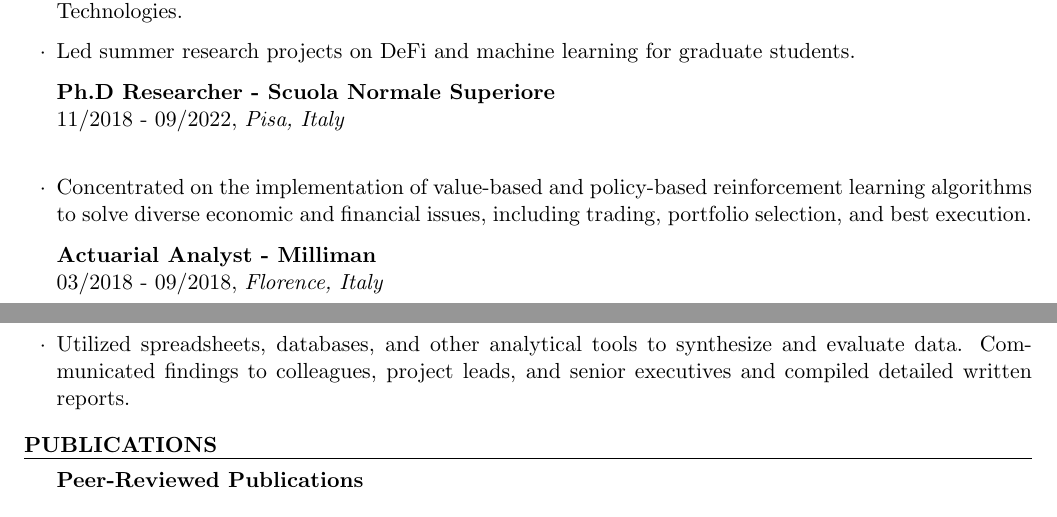
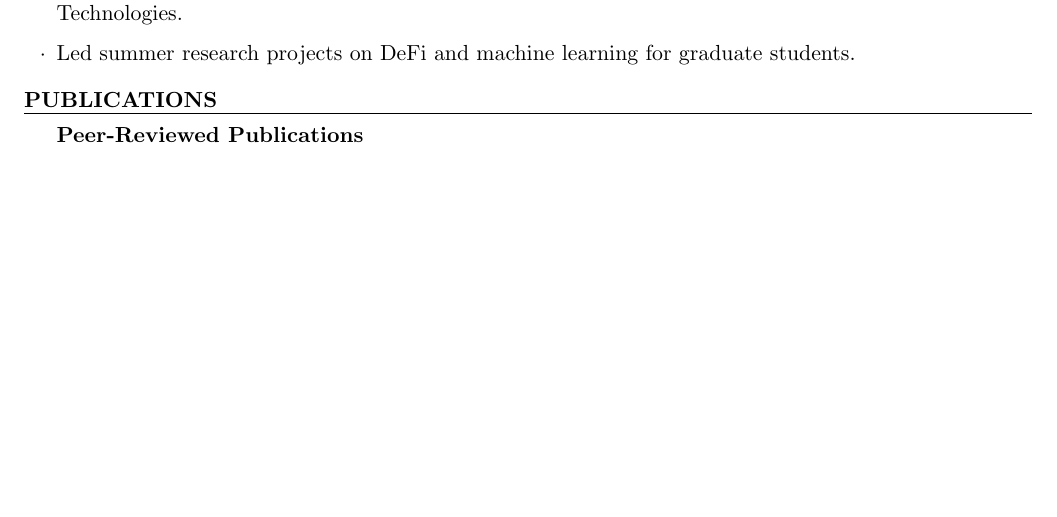
Before and after one commit to Alessiobrini/academic-website, a LaTeX CV (cv-source/CV_Alessio_11212025.tex): two parts of pages 1 and 2 of 5 before the commit and part of page 1 of 5 after it, the two joined at a grey line, cut so that both start at the same text, the shorter picture padded with empty space. Compiled offline with pdfLaTeX.

Commit message:
CV: keep Academic Appointments to genuine academic positions
Remove the PhD entry (training — belongs under Education only, where it already
appears with the thesis) and the Milliman actuarial role (industry, not an
academic appointment). Academic Appointments now lists Executive in Residence
and Postdoctoral Researcher.

Co-Authored-By: Claude Opus 4.8 (1M context) <noreply@anthropic.com>

```diff
--- a/cv-source/CV_Alessio_11212025.tex
+++ b/cv-source/CV_Alessio_11212025.tex
@@ -97,17 +97,6 @@
 \item Delivered coursework on \emph{Machine Learning for Fintech}, \emph{Data Wrangling and Visualization with Python}, and \emph{Introduction to Statistics} for the Master of Engineering in Financial Technology program.
 \item Directed FinTech Capstone Projects spanning Machine Learning, Data Science, and Digital Ledger Technologies.
 \item Led summer research projects on DeFi and machine learning for graduate students.
-\end{list}
-
-{\bf Ph.D Researcher - Scuola Normale Superiore} \\
-{11/2018 - 09/2022}, {\em Pisa, Italy} \\
-\begin{list}{$\cdot$}{\leftmargin=0em}
-\item Concentrated on the implementation of value-based and policy-based reinforcement learning algorithms to solve diverse economic and financial issues, including trading, portfolio selection, and best execution.
-\end{list}
-
-{\bf Actuarial Analyst - Milliman} \\ {03/2018 - 09/2018}, {\em Florence, Italy} \\
-\begin{list}{$\cdot$}{\leftmargin=0em}
-\item Utilized spreadsheets, databases, and other analytical tools to synthesize and evaluate data. Communicated findings to colleagues, project leads, and senior executives and compiled detailed written reports.
 \end{list}
 \end{rSection}
 
```
Also changed, not shown: assets/pdf/cv_brini.pdf.
